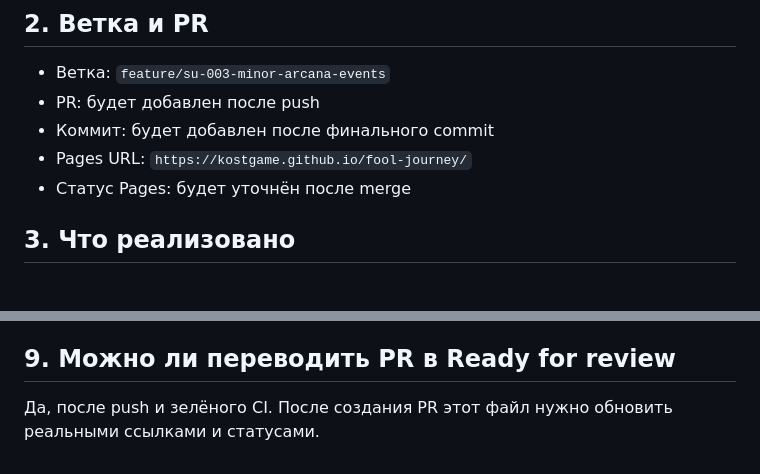
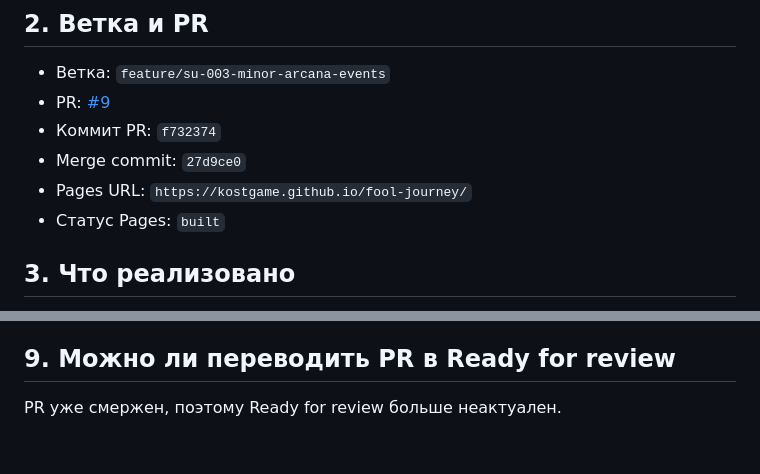
Before and after one commit to KostGame/fool-journey, a Markdown page: reports/SU-003-minor-arcana-events.md, 2 parts joined by grey strips. Drawn GitHub-style.

Commit message:
Finalize SU-003 report

```diff
--- a/reports/SU-003-minor-arcana-events.md
+++ b/reports/SU-003-minor-arcana-events.md
@@ -7,10 +7,11 @@
 ## 2. Ветка и PR
 
 - Ветка: `feature/su-003-minor-arcana-events`
-- PR: будет добавлен после push
-- Коммит: будет добавлен после финального commit
+- PR: [#9](https://github.com/KostGame/fool-journey/pull/9)
+- Коммит PR: `f732374`
+- Merge commit: `27d9ce0`
 - Pages URL: `https://kostgame.github.io/fool-journey/`
-- Статус Pages: будет уточнён после merge
+- Статус Pages: `built`
 
 ## 3. Что реализовано
 
@@ -77,4 +78,4 @@
 
 ## 9. Можно ли переводить PR в Ready for review
 
-Да, после push и зелёного CI. После создания PR этот файл нужно обновить реальными ссылками и статусами.
+PR уже смержен, поэтому Ready for review больше неактуален.
```
